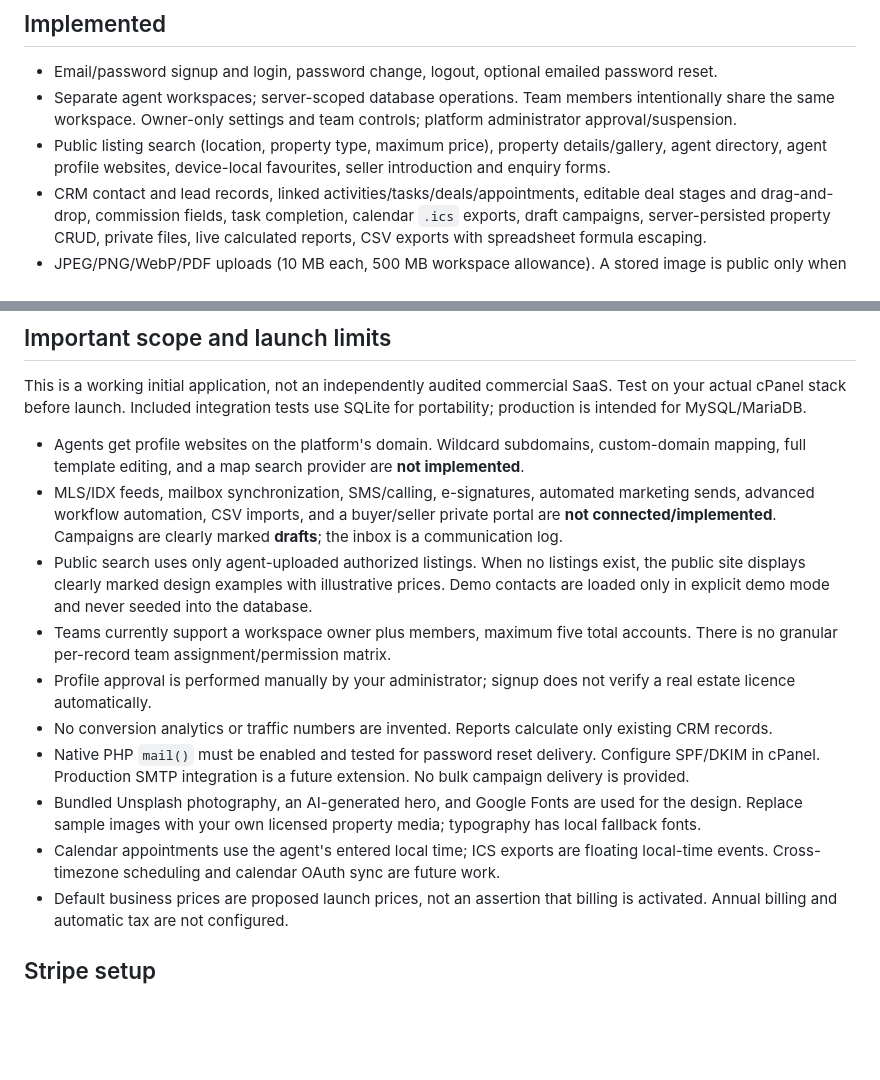
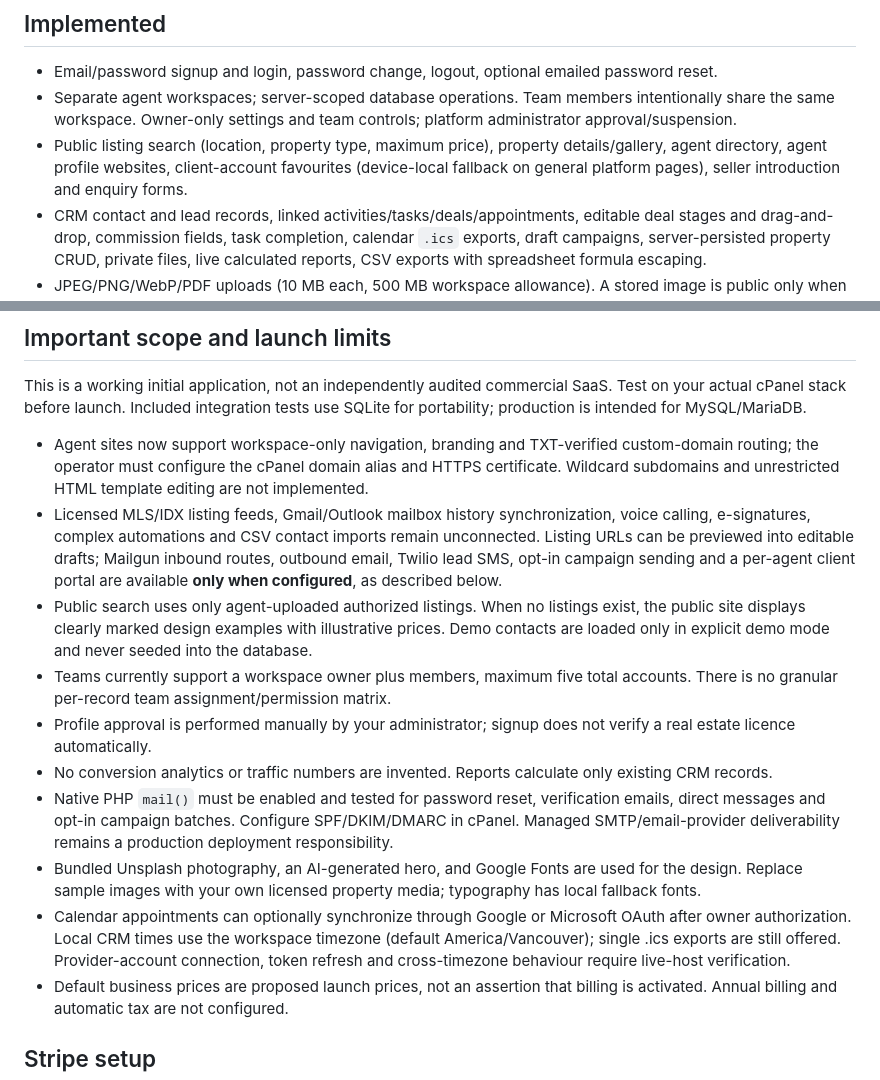
Before and after one commit to navmanshahia/RealEstate, a Markdown page: README.md, 2 parts joined by grey strips. GitHub-like rendering; blank space fills up the shorter version.

Commit message:
Bring README feature matrix up to date with optional integrations and remaining limits

```diff
--- a/README.md
+++ b/README.md
@@ -37,7 +37,7 @@ The wizard cannot create a cPanel database/user without cPanel account access. T
 
 - Email/password signup and login, password change, logout, optional emailed password reset.
 - Separate agent workspaces; server-scoped database operations. Team members intentionally share the same workspace. Owner-only settings and team controls; platform administrator approval/suspension.
-- Public listing search (location, property type, maximum price), property details/gallery, agent directory, agent profile websites, device-local favourites, seller introduction and enquiry forms.
+- Public listing search (location, property type, maximum price), property details/gallery, agent directory, agent profile websites, client-account favourites (device-local fallback on general platform pages), seller introduction and enquiry forms.
 - CRM contact and lead records, linked activities/tasks/deals/appointments, editable deal stages and drag-and-drop, commission fields, task completion, calendar `.ics` exports, draft campaigns, server-persisted property CRUD, private files, live calculated reports, CSV exports with spreadsheet formula escaping.
 - JPEG/PNG/WebP/PDF uploads (10 MB each, 500 MB workspace allowance). A stored image is public only when referenced by a published listing in an approved agent workspace.
 - Stripe subscription Checkout, Billing Portal and signed webhook handler. Disabled until configuration; no payment is simulated. Backend checks configured plans when `billing_required=true`.
@@ -47,15 +47,15 @@ The wizard cannot create a cPanel database/user without cPanel account access. T
 
 This is a working initial application, not an independently audited commercial SaaS. Test on your actual cPanel stack before launch. Included integration tests use SQLite for portability; production is intended for MySQL/MariaDB.
 
-- Agents get profile websites on the platform's domain. Wildcard subdomains, custom-domain mapping, full template editing, and a map search provider are **not implemented**.
-- MLS/IDX feeds, mailbox synchronization, SMS/calling, e-signatures, automated marketing sends, advanced workflow automation, CSV imports, and a buyer/seller private portal are **not connected/implemented**. Campaigns are clearly marked **drafts**; the inbox is a communication log.
+- Agent sites now support workspace-only navigation, branding and TXT-verified custom-domain routing; the operator must configure the cPanel domain alias and HTTPS certificate. Wildcard subdomains and unrestricted HTML template editing are not implemented.
+- Licensed MLS/IDX listing feeds, Gmail/Outlook mailbox history synchronization, voice calling, e-signatures, complex automations and CSV contact imports remain unconnected. Listing URLs can be previewed into editable drafts; Mailgun inbound routes, outbound email, Twilio lead SMS, opt-in campaign sending and a per-agent client portal are available **only when configured**, as described below.
 - Public search uses only agent-uploaded authorized listings. When no listings exist, the public site displays clearly marked design examples with illustrative prices. Demo contacts are loaded only in explicit demo mode and never seeded into the database.
 - Teams currently support a workspace owner plus members, maximum five total accounts. There is no granular per-record team assignment/permission matrix.
 - Profile approval is performed manually by your administrator; signup does not verify a real estate licence automatically.
 - No conversion analytics or traffic numbers are invented. Reports calculate only existing CRM records.
-- Native PHP `mail()` must be enabled and tested for password reset delivery. Configure SPF/DKIM in cPanel. Production SMTP integration is a future extension. No bulk campaign delivery is provided.
+- Native PHP `mail()` must be enabled and tested for password reset, verification emails, direct messages and opt-in campaign batches. Configure SPF/DKIM/DMARC in cPanel. Managed SMTP/email-provider deliverability remains a production deployment responsibility.
 - Bundled Unsplash photography, an AI-generated hero, and Google Fonts are used for the design. Replace sample images with your own licensed property media; typography has local fallback fonts.
-- Calendar appointments use the agent's entered local time; ICS exports are floating local-time events. Cross-timezone scheduling and calendar OAuth sync are future work.
+- Calendar appointments can optionally synchronize through Google or Microsoft OAuth after owner authorization. Local CRM times use the workspace timezone (default America/Vancouver); single .ics exports are still offered. Provider-account connection, token refresh and cross-timezone behaviour require live-host verification.
 - Default business prices are proposed launch prices, not an assertion that billing is activated. Annual billing and automatic tax are not configured.
 
 ## Stripe setup
```
